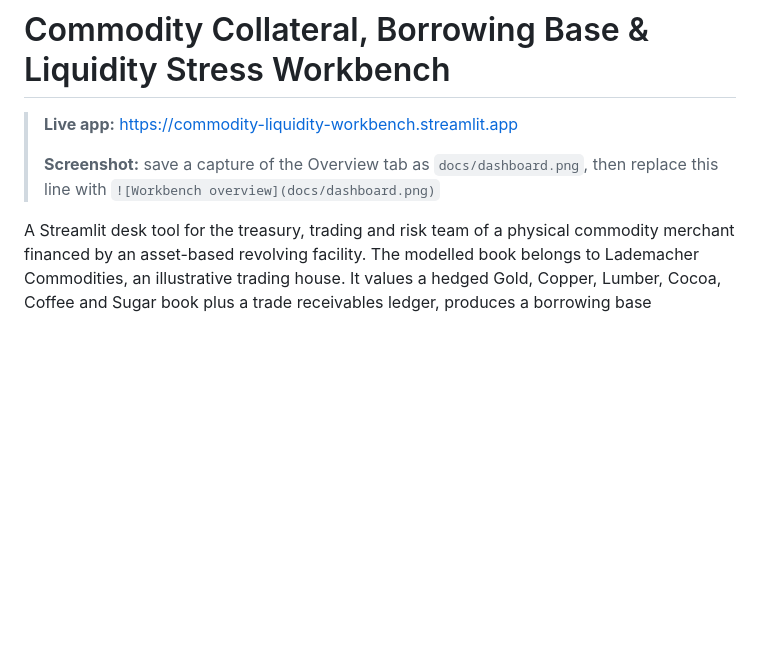
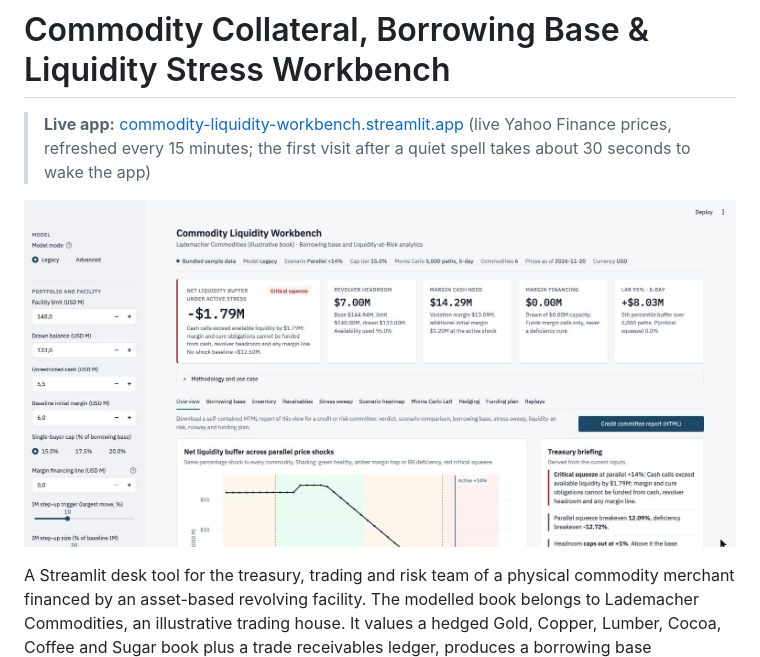
Before and after one commit to tjarklademacher-cloud/commodity-liquidity-workbench, a Markdown page: README.md, the part around the change. Rendered like a GitHub page; pictures changed too: docs/dashboard.png (added); blank space fills up the shorter version.

```diff
--- a/README.md
+++ b/README.md
@@ -1,9 +1,10 @@
 # Commodity Collateral, Borrowing Base & Liquidity Stress Workbench
 
-> **Live app:** https://commodity-liquidity-workbench.streamlit.app
->
-> **Screenshot:** save a capture of the Overview tab as `docs/dashboard.png`, then replace this line with
-> `![Workbench overview](docs/dashboard.png)`
+> **Live app:** [commodity-liquidity-workbench.streamlit.app](https://commodity-liquidity-workbench.streamlit.app)
+> (live Yahoo Finance prices, refreshed every 15 minutes; the first visit after a quiet spell takes about
+> 30 seconds to wake the app)
+
+![Workbench overview: net liquidity buffer verdict, supporting metrics and the parallel shock sweep](docs/dashboard.png)
 
 A Streamlit desk tool for the treasury, trading and risk team of a physical commodity merchant financed
 by an asset-based revolving facility. The modelled book belongs to Lademacher Commodities, an illustrative
```
Also changed, not shown: PROJECT_CONTEXT.md (+5 -5 lines), 3 other files.
